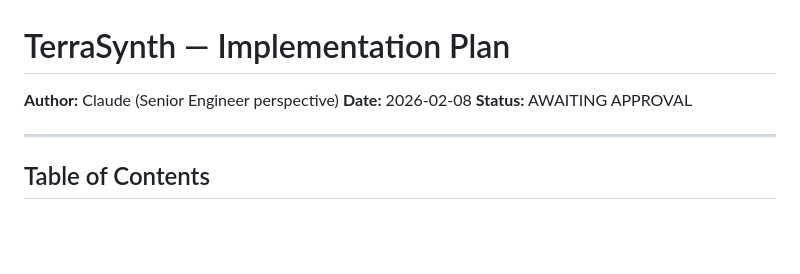
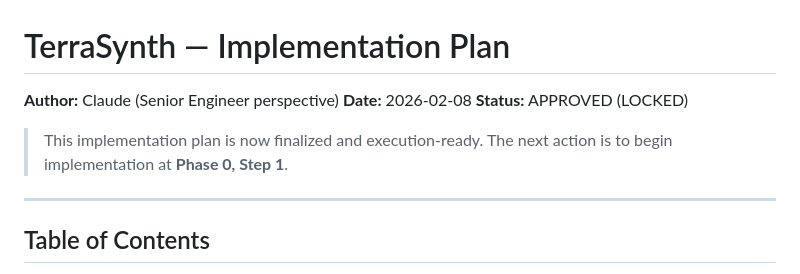
Before and after one commit to saagar210/TerraSynth, a Markdown page: PLAN.md, the part around the change. Rendered like a GitHub page; blank space fills up the shorter version.

Commit message:
docs: mark implementation plan as approved and locked

```diff
--- a/PLAN.md
+++ b/PLAN.md
@@ -2,7 +2,9 @@
 
 **Author:** Claude (Senior Engineer perspective)
 **Date:** 2026-02-08
-**Status:** AWAITING APPROVAL
+**Status:** APPROVED (LOCKED)
+
+> This implementation plan is now finalized and execution-ready. The next action is to begin implementation at **Phase 0, Step 1**.
 
 ---
 
```
